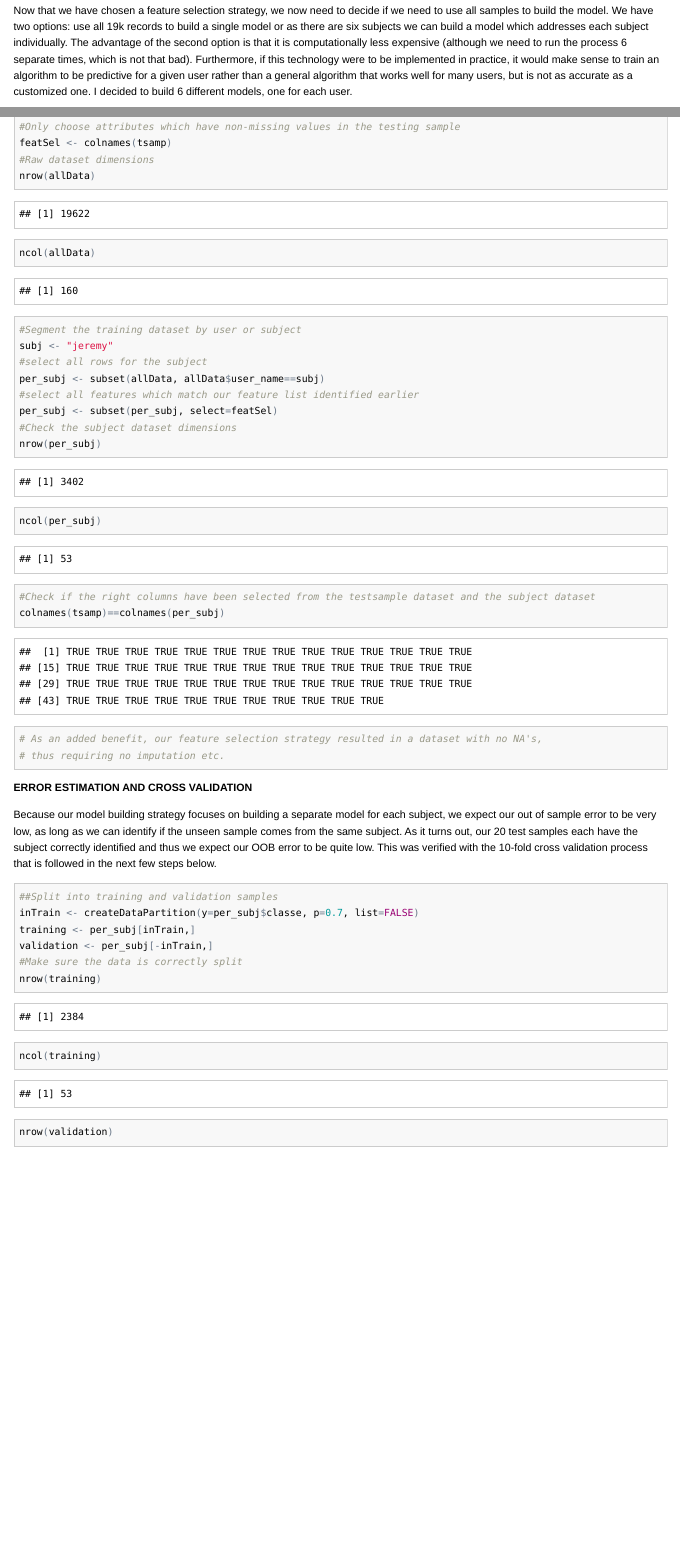
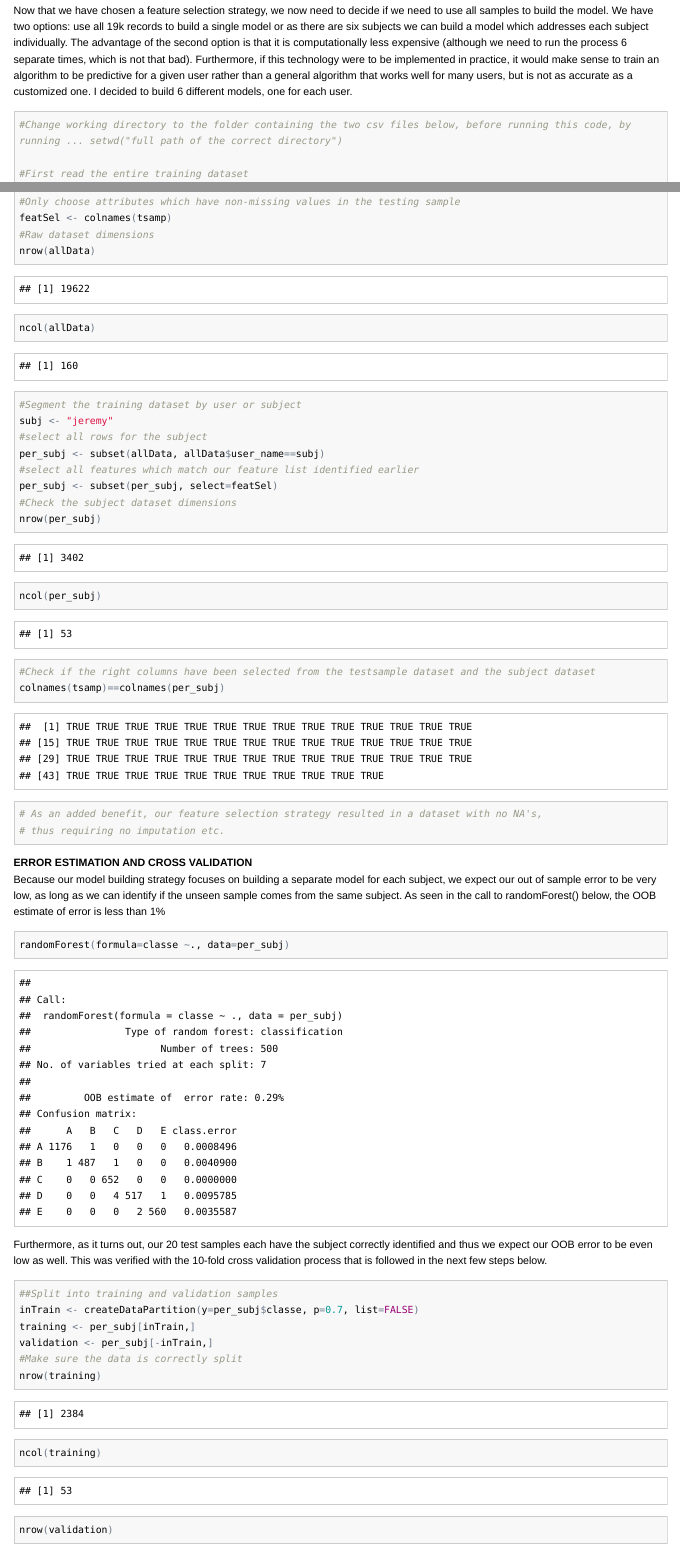
Before and after one commit to bd2x/pml-files, an R Markdown document (pml-project.Rmd): the page in a window 1100 px wide, from 420 px down, and a second part further down, joined at a grey line. The pictures show the output file pml-project.html that the author committed with the source, opened offline; long lines of code are wrapped.

Commit message:
added OOB calc
ran RF to generate OOB

````diff
--- a/pml-project.Rmd
+++ b/pml-project.Rmd
@@ -30,6 +30,7 @@ library(randomForest)
 Now that we have chosen a feature selection strategy, we now need to decide if we need to use all samples to build the model. We have two options: use all 19k records to build a single model or as there are six subjects we can build a model which addresses each subject individually. The advantage of the second option is that it is computationally less expensive (although we need to run the process 6 separate times, which is not that bad). Furthermore, if this technology were to be implemented in practice, it would make sense to train an algorithm to be predictive for a given user rather than a general algorithm that works well for many users, but is not as accurate as a customized one. I decided to build 6 different models, one for each user.
 
 ```{r}
+#Change working directory to the folder containing the two csv files below, before running this code, by running ... setwd("full path of the correct directory")
 
 #First read the entire training dataset
 allData <- read.csv("pml-training.csv")
@@ -63,8 +64,13 @@ colnames(tsamp)==colnames(per_subj)
 ```
 
 **ERROR ESTIMATION AND CROSS VALIDATION**
+Because our model building strategy focuses on building a separate model for each subject, we expect our out of sample error to be very low, as long as we can identify if the unseen sample comes from the same subject. As seen in the call to randomForest() below, the OOB estimate of error is less than 1%
 
-Because our model building strategy focuses on building a separate model for each subject, we expect our out of sample error to be very low, as long as we can identify if the unseen sample comes from the same subject. As it turns out, our 20 test samples each have the subject correctly identified and thus we expect our OOB error to be quite low. This was verified with the 10-fold cross validation process that is followed in the next few steps below.
+``` {r}
+randomForest(formula=classe ~., data=per_subj)
+```
+
+Furthermore, as it turns out, our 20 test samples each have the subject correctly identified and thus we expect our OOB error to be even low as well. This was verified with the 10-fold cross validation process that is followed in the next few steps below.
 
 ``` {r}
 ##Split into training and validation samples
````
Also changed, not shown: pml-project.html, pml-project.md.
